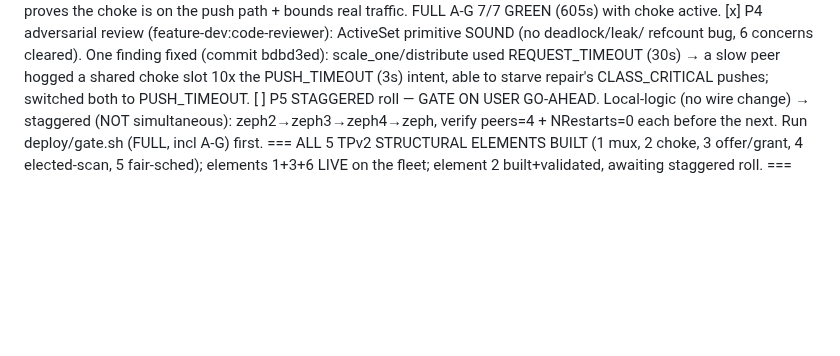
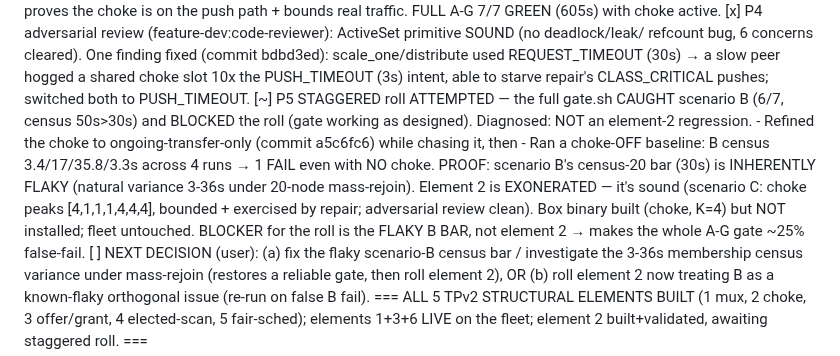
Before and after one commit to craft-ec/zephcraft, a Markdown page: .claude/feature-progress.md, the part around the change. Drawn GitHub-style; blank space fills up the shorter version.

Commit message:
docs: element 2 exonerated — flaky scenario-B census bar blocks the roll, not the choke

```diff
--- a/.claude/feature-progress.md
+++ b/.claude/feature-progress.md
@@ -131,9 +131,18 @@ the next candidate in. K governable later (minimal-kernel: mechanism native, pol
     refcount bug, 6 concerns cleared). One finding fixed (commit bdbd3ed): scale_one/distribute used
     REQUEST_TIMEOUT (30s) → a slow peer hogged a shared choke slot 10x the PUSH_TIMEOUT (3s) intent,
     able to starve repair's CLASS_CRITICAL pushes; switched both to PUSH_TIMEOUT.
-[ ] P5 STAGGERED roll — GATE ON USER GO-AHEAD. Local-logic (no wire change) → staggered (NOT
-    simultaneous): zeph2→zeph3→zeph4→zeph, verify peers=4 + NRestarts=0 each before the next. Run
-    deploy/gate.sh (FULL, incl A-G) first.
+[~] P5 STAGGERED roll ATTEMPTED — the full gate.sh CAUGHT scenario B (6/7, census 50s>30s) and
+    BLOCKED the roll (gate working as designed). Diagnosed: NOT an element-2 regression.
+    - Refined the choke to ongoing-transfer-only (commit a5c6fc6) while chasing it, then
+    - Ran a choke-OFF baseline: B census 3.4/17/35.8/3.3s across 4 runs → 1 FAIL even with NO choke.
+    PROOF: scenario B's census-20 bar (30s) is INHERENTLY FLAKY (natural variance 3-36s under 20-node
+    mass-rejoin). Element 2 is EXONERATED — it's sound (scenario C: choke peaks [4,1,1,1,4,4,4],
+    bounded + exercised by repair; adversarial review clean). Box binary built (choke, K=4) but NOT
+    installed; fleet untouched.
+    BLOCKER for the roll is the FLAKY B BAR, not element 2 → makes the whole A-G gate ~25% false-fail.
+[ ] NEXT DECISION (user): (a) fix the flaky scenario-B census bar / investigate the 3-36s membership
+    census variance under mass-rejoin (restores a reliable gate, then roll element 2), OR (b) roll
+    element 2 now treating B as a known-flaky orthogonal issue (re-run on false B fail).
 === ALL 5 TPv2 STRUCTURAL ELEMENTS BUILT (1 mux, 2 choke, 3 offer/grant, 4 elected-scan, 5 fair-sched);
 elements 1+3+6 LIVE on the fleet; element 2 built+validated, awaiting staggered roll. ===
 
```
